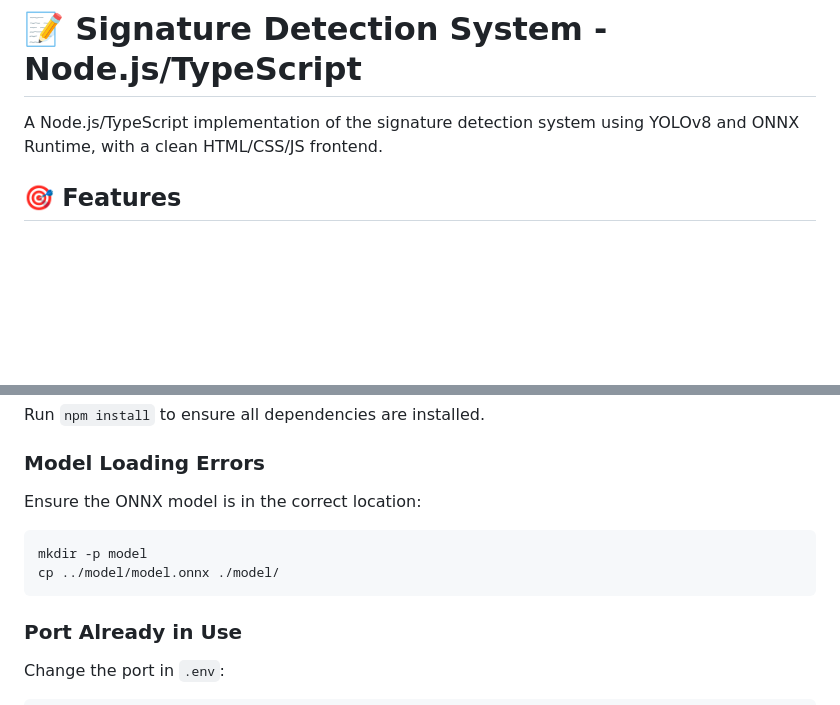
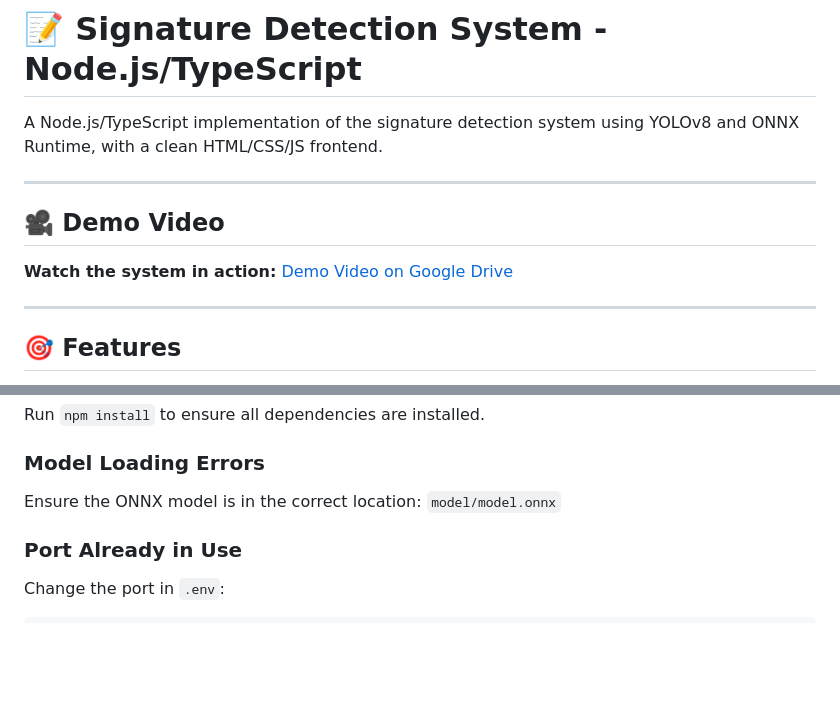
Before and after one commit to Eng-Elias/signature-detection, a Markdown page: nodejs/README.md, 2 parts joined by grey strips. Drawn GitHub-style; blank space fills up the shorter version.

````diff
--- a/nodejs/README.md
+++ b/nodejs/README.md
@@ -1,6 +1,14 @@
 # 📝 Signature Detection System - Node.js/TypeScript
 
 A Node.js/TypeScript implementation of the signature detection system using YOLOv8 and ONNX Runtime, with a clean HTML/CSS/JS frontend.
+
+---
+
+## 🎥 Demo Video
+
+**Watch the system in action:** [Demo Video on Google Drive](https://drive.google.com/file/d/1ZNG5jIFpTrwEoAjkndUAKllohoySiD52/view?usp=sharing)
+
+---
 
 ## 🎯 Features
 
@@ -300,11 +290,7 @@ Run `npm install` to ensure all dependencies are installed.
 
 ### Model Loading Errors
 
-Ensure the ONNX model is in the correct location:
-```bash
-mkdir -p model
-cp ../model/model.onnx ./model/
-```
+Ensure the ONNX model is in the correct location: `model/model.onnx`
 
 ### Port Already in Use
 
````
Also changed, not shown: other parts of nodejs/README.md (+1 -49 lines).
